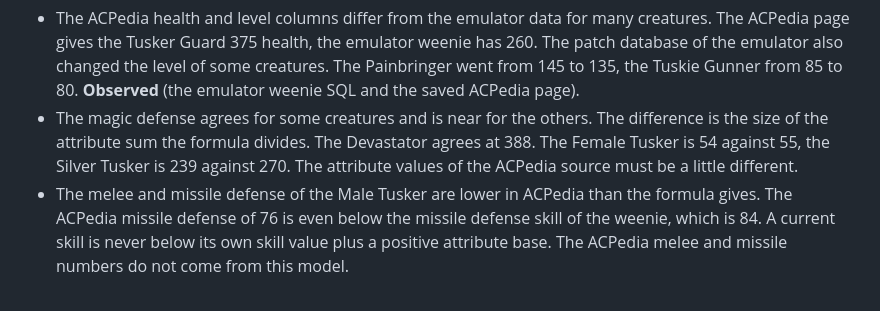
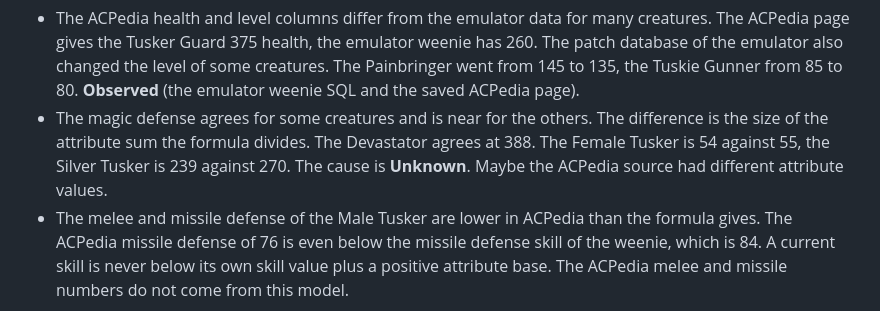
Before and after one commit to Raajik/ac-bestiary, a Markdown page: docs/defense.md, the part around the change. Drawn GitHub-style.

```diff
--- a/docs/defense.md
+++ b/docs/defense.md
@@ -59,8 +59,8 @@ not follow the emulator skill model.
 - The magic defense agrees for some creatures and is near for the others. The
   difference is the size of the attribute sum the formula divides. The
   Devastator agrees at 388. The Female Tusker is 54 against 55, the Silver
-  Tusker is 239 against 270. The attribute values of the ACPedia source must
-  be a little different.
+  Tusker is 239 against 270. The cause is **Unknown**. Maybe the ACPedia
+  source had different attribute values.
 - The melee and missile defense of the Male Tusker are lower in ACPedia than
   the formula gives. The ACPedia missile defense of 76 is even below the
   missile defense skill of the weenie, which is 84. A current skill is never
```
Also changed, not shown: specs/ac-bestiary.md (+2 -2 lines).
